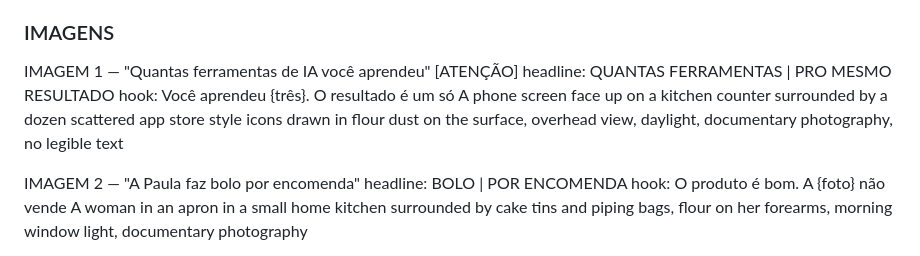
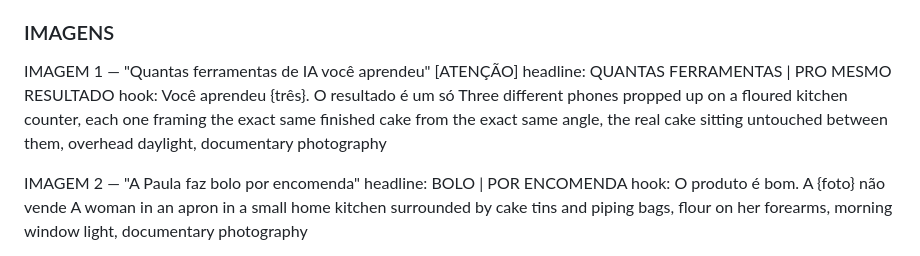
Before and after one commit to inematds/promoavatar, a Markdown page: textos/A51/mulheres.md, the part around the change. Drawn GitHub-style.

Commit message:
A#51: refaz a IMAGEM 1 de mulheres (icones ilegiveis viram tres enquadramentos iguais)

```diff
--- a/textos/A51/mulheres.md
+++ b/textos/A51/mulheres.md
@@ -14,7 +14,7 @@ Quantas ferramentas de IA você aprendeu esse ano pra continuar postando o mesmo
 IMAGEM 1 — "Quantas ferramentas de IA você aprendeu" [ATENÇÃO]
 headline: QUANTAS FERRAMENTAS | PRO MESMO RESULTADO
 hook: Você aprendeu {três}. O resultado é um só
-A phone screen face up on a kitchen counter surrounded by a dozen scattered app store style icons drawn in flour dust on the surface, overhead view, daylight, documentary photography, no legible text
+Three different phones propped up on a floured kitchen counter, each one framing the exact same finished cake from the exact same angle, the real cake sitting untouched between them, overhead daylight, documentary photography
 
 IMAGEM 2 — "A Paula faz bolo por encomenda"
 headline: BOLO | POR ENCOMENDA
```
